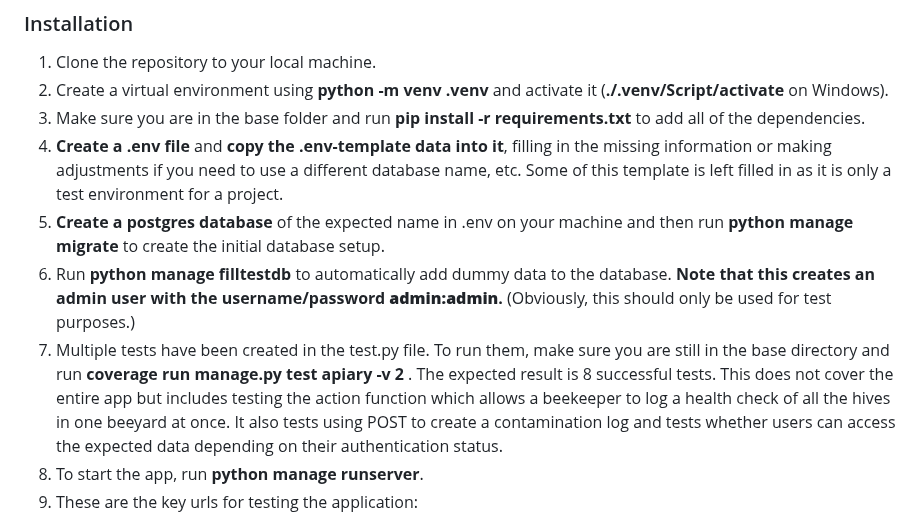
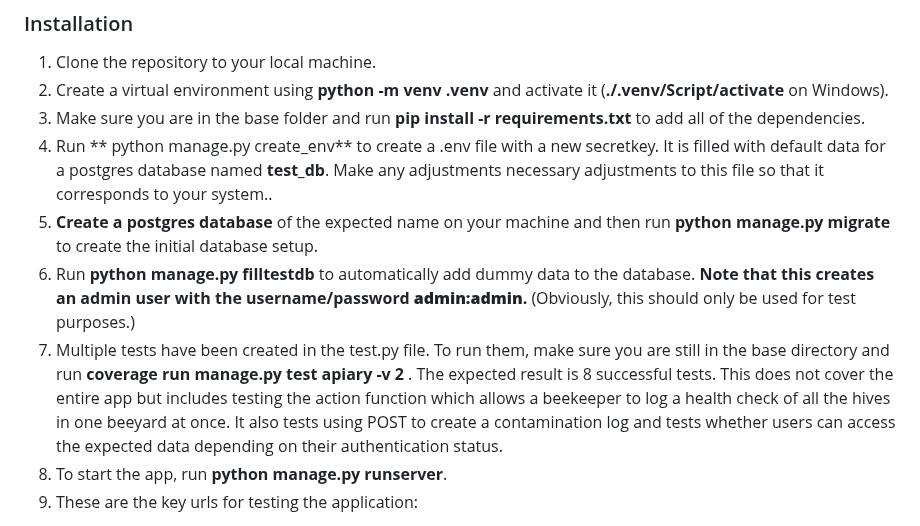
Before and after one commit to rwilli44/Bee_Appli, a Markdown page: readme.md, the part around the change. GitHub-like rendering.

Commit message:
corrected readme to include .env generation

```diff
--- a/readme.md
+++ b/readme.md
@@ -8,11 +8,11 @@ This app was developed as part of the Python software developer training program
 1. Clone the repository to your local machine.
 2. Create a virtual environment using **python -m venv .venv** and activate it (**./.venv/Script/activate** on Windows).
 3. Make sure you are in the base folder and run **pip install -r requirements.txt** to add all of the dependencies.
-4. **Create a .env file** and **copy the .env-template data into it**, filling in the missing information or making adjustments if you need to use a different database name, etc. Some of this template is left filled in as it is only a test environment for a project.
-5. **Create a postgres database** of the expected name in .env on your machine and then run **python manage migrate** to create the initial database setup.
-6. Run **python manage filltestdb** to automatically add dummy data to the database. __Note that this creates an admin user with the username/password **admin:admin**.__ (Obviously, this should only be used for test purposes.)
+4. Run ** python manage.py create_env** to create a .env file with a new secretkey. It is filled with default data for a postgres database named __test_db__. Make any adjustments necessary adjustments to this file so that it corresponds to your system..
+5. **Create a postgres database** of the expected name on your machine and then run **python manage.py migrate** to create the initial database setup.
+6. Run **python manage.py filltestdb** to automatically add dummy data to the database. __Note that this creates an admin user with the username/password **admin:admin**.__ (Obviously, this should only be used for test purposes.)
 7. Multiple tests have been created in the test.py file. To run them, make sure you are still in the base directory and run **coverage run manage.py test apiary -v 2** . The expected result is 8 successful tests. This does not cover the entire app but includes testing the action function which allows a beekeeper to log a health check of all the hives in one beeyard at once. It also tests using POST to create a contamination log and tests whether users can access the expected data depending on their authentication status.
-8. To start the app, run **python manage runserver**.
+8. To start the app, run **python manage.py runserver**.
 9. These are the key urls for testing the application:
 - Public API: http://127.0.0.1:8000/public_api/
 - Admin Login: http://127.0.0.1:8000/apiaryadminaccessportal/ (Reminder: running filltestdb creates an admin:admin user)
```
